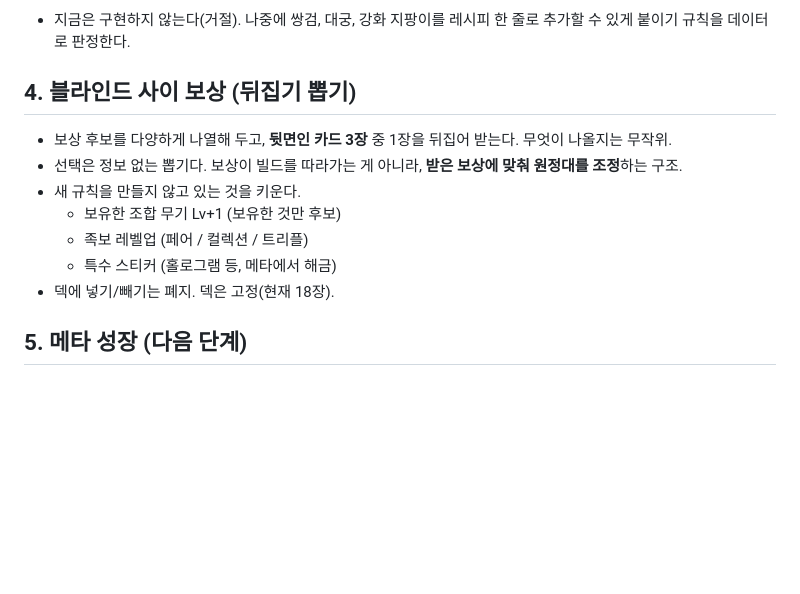
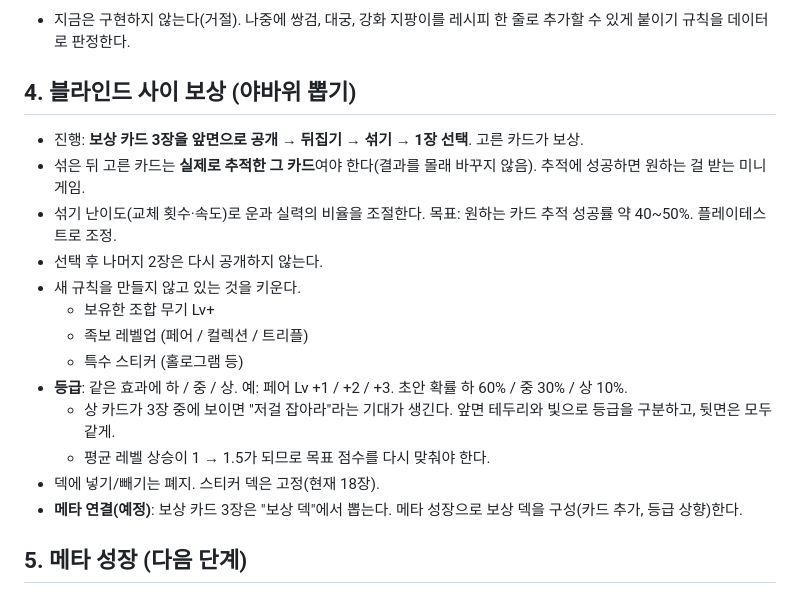
Before and after one commit to koreanyo1548-maker/StickerBattle, a Markdown page: docs/design-sketch.md, the part around the change. Rendered like a GitHub page; blank space fills up the shorter version.

Commit message:
Sketch shell-game reward flow with graded reward cards
Co-Authored-By: Claude Opus 5.5 <noreply@anthropic.com>
Claude-Session: https://claude.ai/code/session_01MNb8buiUcxEEmTStWAx6Wz

```diff
--- a/docs/design-sketch.md
+++ b/docs/design-sketch.md
@@ -68,15 +68,21 @@
 ### 같은 무기 중첩
 - 지금은 구현하지 않는다(거절). 나중에 쌍검, 대궁, 강화 지팡이를 레시피 한 줄로 추가할 수 있게 붙이기 규칙을 데이터로 판정한다.
 
-## 4. 블라인드 사이 보상 (뒤집기 뽑기)
+## 4. 블라인드 사이 보상 (야바위 뽑기)
 
-- 보상 후보를 다양하게 나열해 두고, **뒷면인 카드 3장** 중 1장을 뒤집어 받는다. 무엇이 나올지는 무작위.
-- 선택은 정보 없는 뽑기다. 보상이 빌드를 따라가는 게 아니라, **받은 보상에 맞춰 원정대를 조정**하는 구조.
+- 진행: **보상 카드 3장을 앞면으로 공개 → 뒤집기 → 섞기 → 1장 선택**. 고른 카드가 보상.
+- 섞은 뒤 고른 카드는 **실제로 추적한 그 카드**여야 한다(결과를 몰래 바꾸지 않음). 추적에 성공하면 원하는 걸 받는 미니게임.
+- 섞기 난이도(교체 횟수·속도)로 운과 실력의 비율을 조절한다. 목표: 원하는 카드 추적 성공률 약 40~50%. 플레이테스트로 조정.
+- 선택 후 나머지 2장은 다시 공개하지 않는다.
 - 새 규칙을 만들지 않고 있는 것을 키운다.
-  - 보유한 조합 무기 Lv+1 (보유한 것만 후보)
+  - 보유한 조합 무기 Lv+
   - 족보 레벨업 (페어 / 컬렉션 / 트리플)
-  - 특수 스티커 (홀로그램 등, 메타에서 해금)
-- 덱에 넣기/빼기는 폐지. 덱은 고정(현재 18장).
+  - 특수 스티커 (홀로그램 등)
+- **등급**: 같은 효과에 하 / 중 / 상. 예: 페어 Lv +1 / +2 / +3. 초안 확률 하 60% / 중 30% / 상 10%.
+  - 상 카드가 3장 중에 보이면 "저걸 잡아라"라는 기대가 생긴다. 앞면 테두리와 빛으로 등급을 구분하고, 뒷면은 모두 같게.
+  - 평균 레벨 상승이 1 → 1.5가 되므로 목표 점수를 다시 맞춰야 한다.
+- 덱에 넣기/빼기는 폐지. 스티커 덱은 고정(현재 18장).
+- **메타 연결(예정)**: 보상 카드 3장은 "보상 덱"에서 뽑는다. 메타 성장으로 보상 덱을 구성(카드 추가, 등급 상향)한다.
 
 ## 5. 메타 성장 (다음 단계)
 
```
